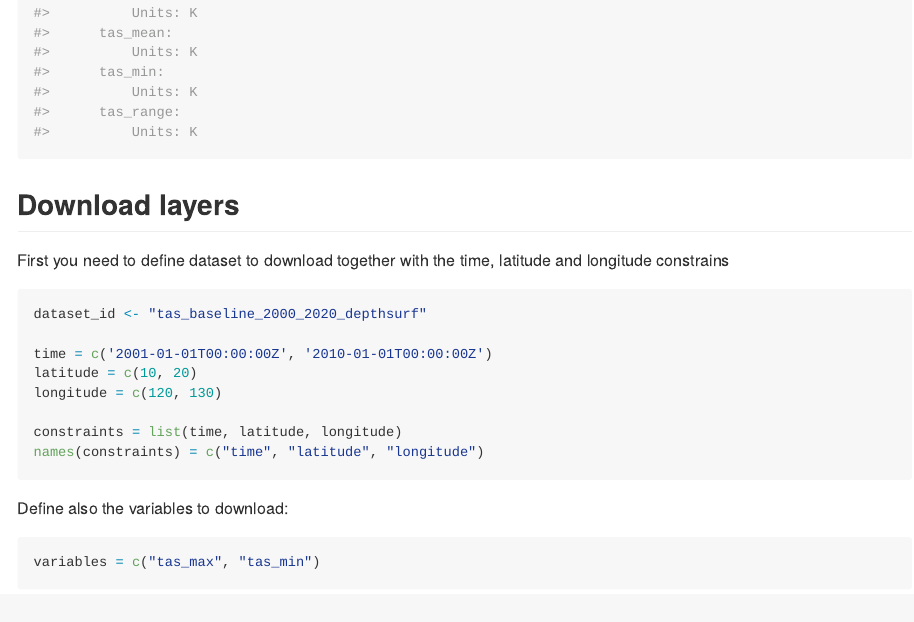
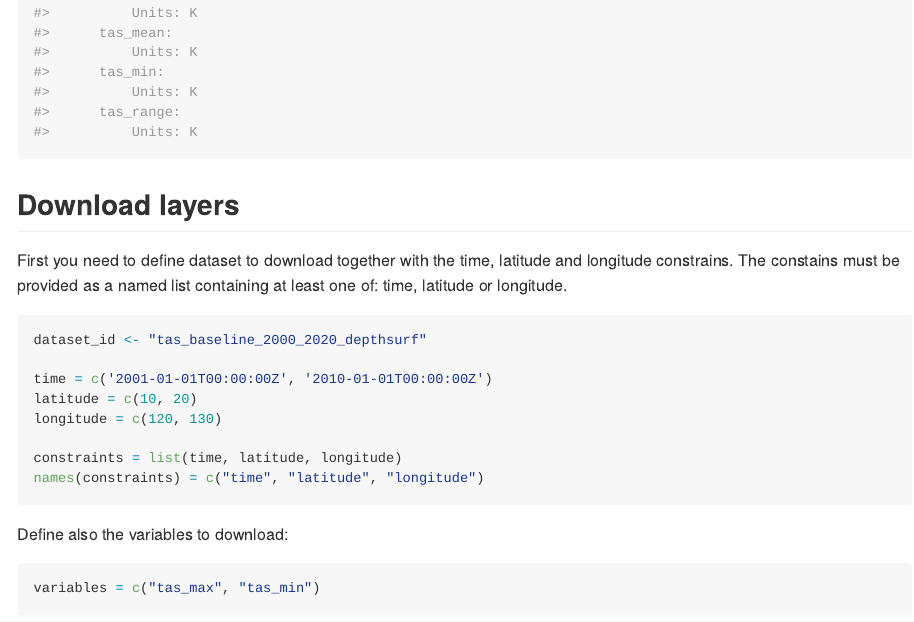
Before and after one commit to bio-oracle/biooracler, an R Markdown document (README.Rmd): the page in a window 1100 px wide, from 2090 px down. The pictures show the output file README.md that the author committed with the source, drawn offline in the style of GitHub; long lines of code are wrapped.

Commit message:
feat: assert that contrains are named

````diff
--- a/README.Rmd
+++ b/README.Rmd
@@ -58,7 +58,7 @@ info_layer("tas_baseline_2000_2020_depthsurf")
 
 ## Download layers
 
-First you need to define dataset to download together with the time, latitude and longitude constrains
+First you need to define dataset to download together with the time, latitude and longitude constrains. The constains must be provided as a named list containing at least one of: time, latitude or longitude.
 
 ```{r}
 dataset_id <- "tas_baseline_2000_2020_depthsurf"
````
Also changed, not shown: R/main.R (+1 -0 lines), README.md.
